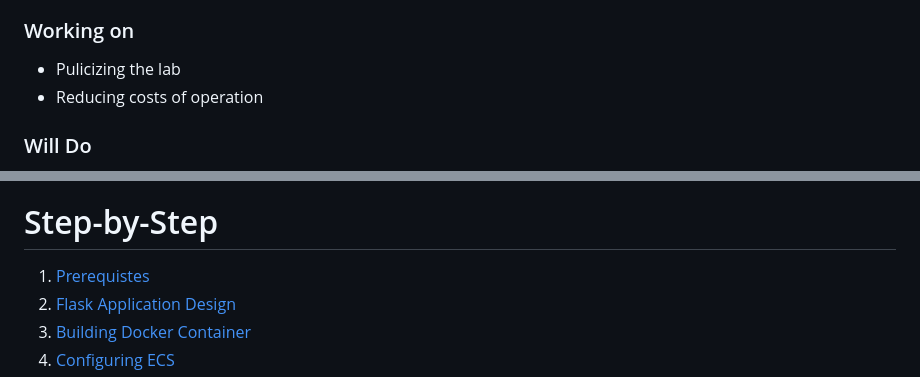
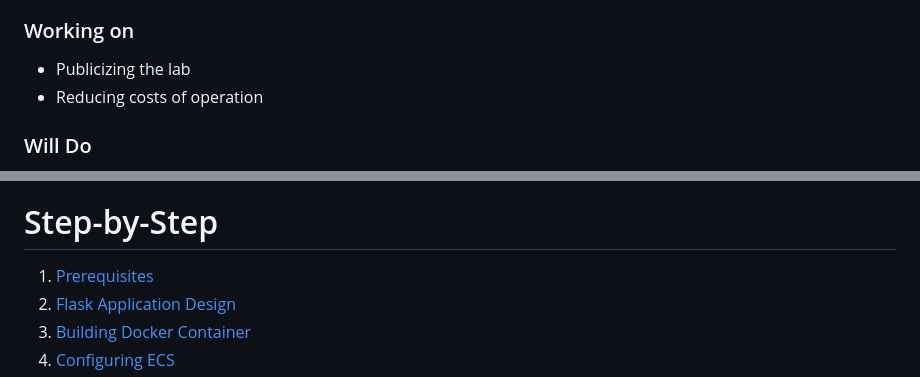
Before and after one commit to doritoes/iploc8.com, a Markdown page: README.md, 2 parts joined by grey strips. GitHub-like rendering.

```diff
--- a/README.md
+++ b/README.md
@@ -42,7 +42,7 @@ This is mean to be a step-by-step Lab exercise that you can follow along to.
 - multi-region
 - Zscaler and Broadcom SWG address spaces
 ### Working on
-- Pulicizing the lab
+- Publicizing the lab
 - Reducing costs of operation
 ### Will Do
 - Add MS published address spaces
@@ -73,7 +73,7 @@ This is mean to be a step-by-step Lab exercise that you can follow along to.
     - http://localhost:5000/test.html - API v2
 
 # Step-by-Step
-1. [Prerequistes](1_Prerequisites.md)
+1. [Prerequisites](1_Prerequisites.md)
 2. [Flask Application Design](2_Flask.md)
 3. [Building Docker Container](3_Docker.md)
 4. [Configuring ECS](4_ECS.md)
```
Also changed, not shown: other parts of README.md (+4 -4 lines).
